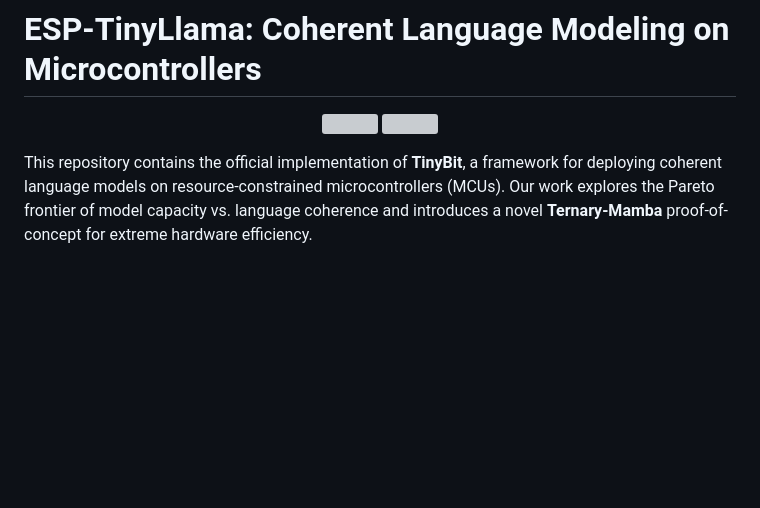
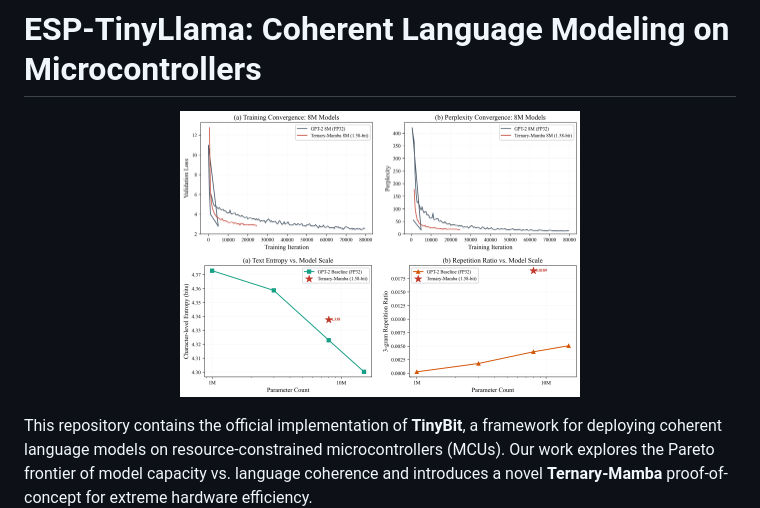
Before and after one commit to samyeh621109/ESP-TinyLlama, a Markdown page: README.md, the part around the change. Rendered like a GitHub page; pictures changed too: paper/figures/auto_metrics.png (added), paper/figures/training_curves_comparison.png (added); blank space fills up the shorter version; grey boxes are pictures that could not be loaded.

Commit message:
docs: fix README images by using PNG format instead of PDF

```diff
--- a/README.md
+++ b/README.md
@@ -1,8 +1,8 @@
 # ESP-TinyLlama: Coherent Language Modeling on Microcontrollers
 
 <p align="center">
-  <img src="paper/figures/training_curves_comparison.pdf" width="400">
-  <img src="paper/figures/auto_metrics.pdf" width="400">
+  <img src="paper/figures/training_curves_comparison.png" width="400">
+  <img src="paper/figures/auto_metrics.png" width="400">
 </p>
 
 This repository contains the official implementation of **TinyBit**, a framework for deploying coherent language models on resource-constrained microcontrollers (MCUs). Our work explores the Pareto frontier of model capacity vs. language coherence and introduces a novel **Ternary-Mamba** proof-of-concept for extreme hardware efficiency.
```
